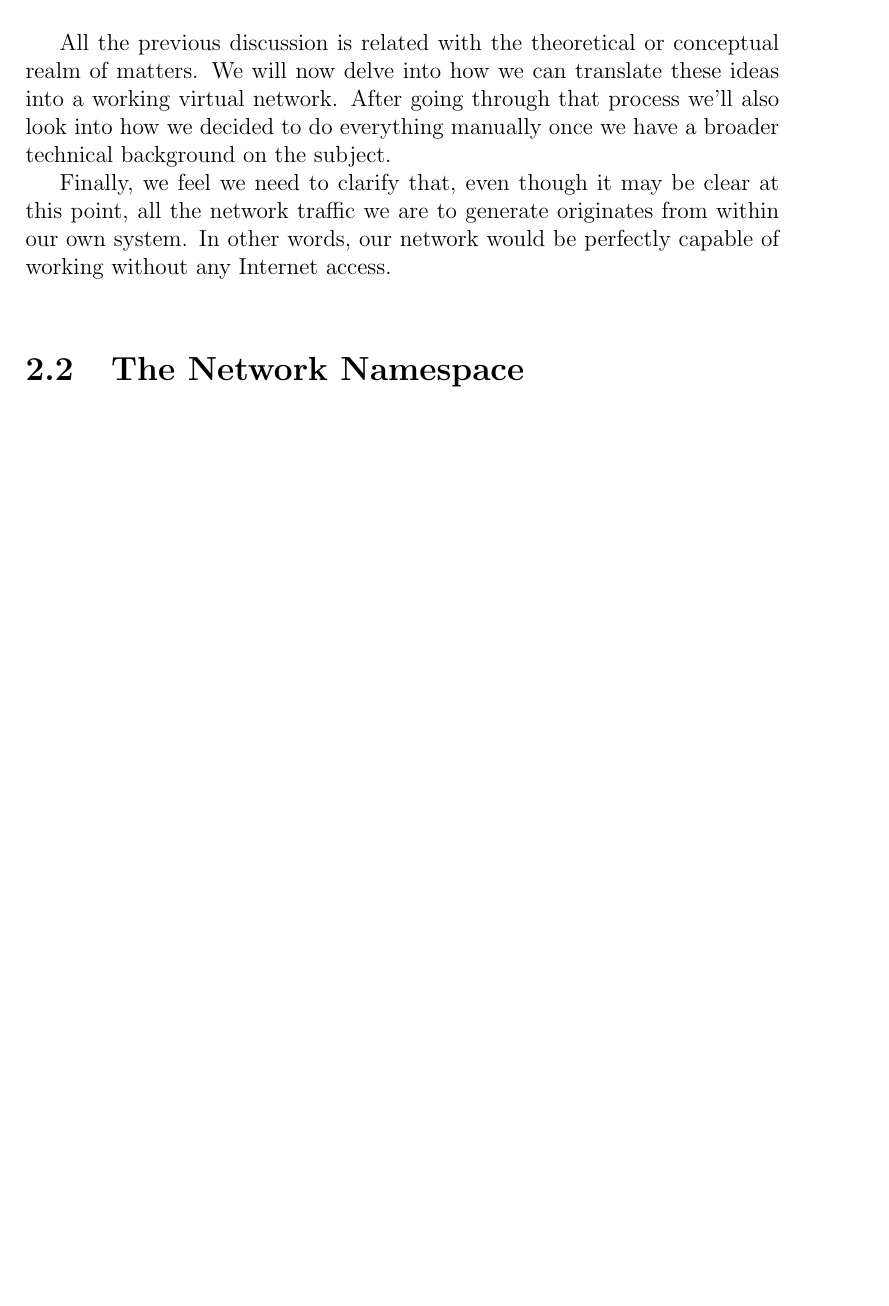
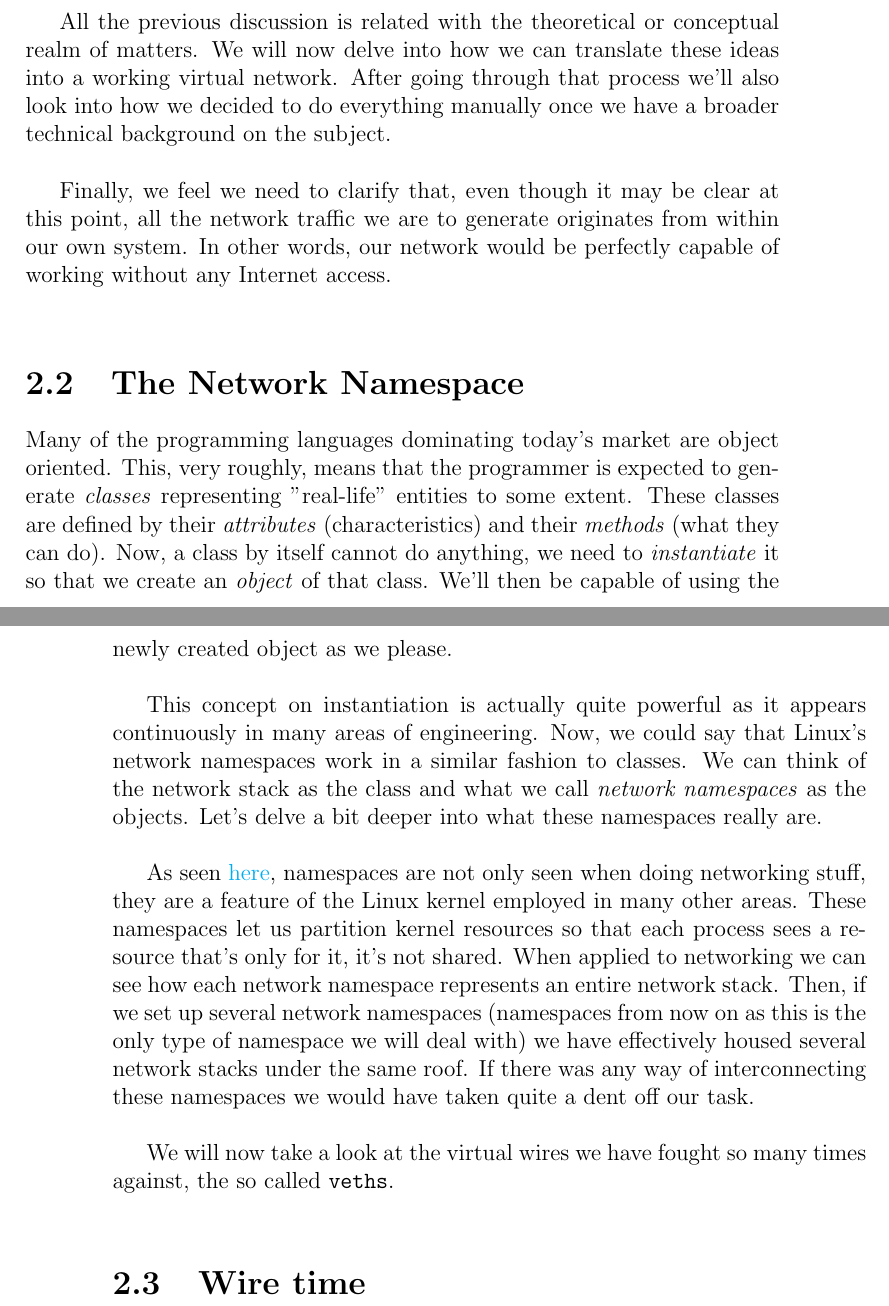
Before and after one commit to pcolladosoto/tfg, a LaTeX book (Book/main.tex, which reads Book/Chapters/Ch_2.tex): part of page 13 of 13 before the commit and two parts of pages 13 and 14 of 14 after it, the two joined at a grey line, cut so that both start at the same text, the shorter picture padded with empty space. Compiled offline with pdfLaTeX.

Commit message:
Working our way...

```diff
--- a/Book/Chapters/Ch_2.tex
+++ b/Book/Chapters/Ch_2.tex
@@ -19,9 +19,21 @@
 
         Given the previous discussion we can now clearly see the base on which everything else is built upon. The ability to have several coexisting network stacks on a machine and being able to connect them as we please is such a powerful tool that our work is only scratching the surface of the capabilities enabled by this kind of technology. Linux's network stacks are nothing short of an ode to code modularity if you ask us.\\
 
-        All the previous discussion is related with the theoretical or conceptual realm of matters. We will now delve into how we can translate these ideas into a working virtual network. After going through that process we'll also look into how we decided to do everything manually once we have a broader technical background on the subject.
+        All the previous discussion is related with the theoretical or conceptual realm of matters. We will now delve into how we can translate these ideas into a working virtual network. After going through that process we'll also look into how we decided to do everything manually once we have a broader technical background on the subject.\\
 
         Finally, we feel we need to clarify that, even though it may be clear at this point, all the network traffic we are to generate originates from within our own system. In other words, our network would be perfectly capable of working without any Internet access.\\
 
     \section{The Network Namespace}
         % \pyfile{Code_snippets/foo.py}
+
+        % Just as we have previously discussed, design and implementation are two very different things. A prime example is the case of the \texttt{SNMP} tools where \texttt{SNMP} stands for \texttt{Simple Network Management Protocol}. This protocol was originally defined in \href{https://tools.ietf.org/html/rfc1067}{RFC 1067} but no implementation was defined. With time, the \texttt{net-snmp} suite of tools became the de-facto implementation for \texttt{SNMP}. It is then of the utmost importance to notice that the design and implementation needn't be carried out by the same people; in fact, it's not uncommon to have several implementations for a given design. That's the case with shells of which we have so many, \texttt{bash}, \texttt{zsh}, \texttt{ksh} and so on. Then, we can expect the Linux...\\
+
+        Many of the programming languages dominating today's market are object oriented. This, very roughly, means that the programmer is expected to generate \textit{classes} representing "real-life" entities to some extent. These classes are defined by their \textit{attributes} (characteristics) and their \textit{methods} (what they can do). Now, a class by itself cannot do anything, we need to \textit{instantiate} it so that we create an \textit{object} of that class. We'll then be capable of using the newly created object as we please.\\
+
+        This concept on instantiation is actually quite powerful as it appears continuously in many areas of engineering. Now, we could say that Linux's network namespaces work in a similar fashion to classes. We can think of the network stack as the class and what we call \textit{network namespaces} as the objects. Let's delve a bit deeper into what these namespaces really are.\\
+
+        As seen \href{https://en.wikipedia.org/wiki/Linux_namespaces}{here}, namespaces are not only seen when doing networking stuff, they are a feature of the Linux kernel employed in many other areas. These namespaces let us partition kernel resources so that each process sees a resource that's only for it, it's not shared. When applied to networking we can see how each network namespace represents an entire network stack. Then, if we set up several network namespaces (namespaces from now on as this is the only type of namespace we will deal with) we have effectively housed several network stacks under the same roof. If there was any way of interconnecting these namespaces we would have taken quite a dent off our task.\\
+
+        We will now take a look at the virtual wires we have fought so many times against, the so called \texttt{veths}.\\
+
+    \section{Wire time}
```
